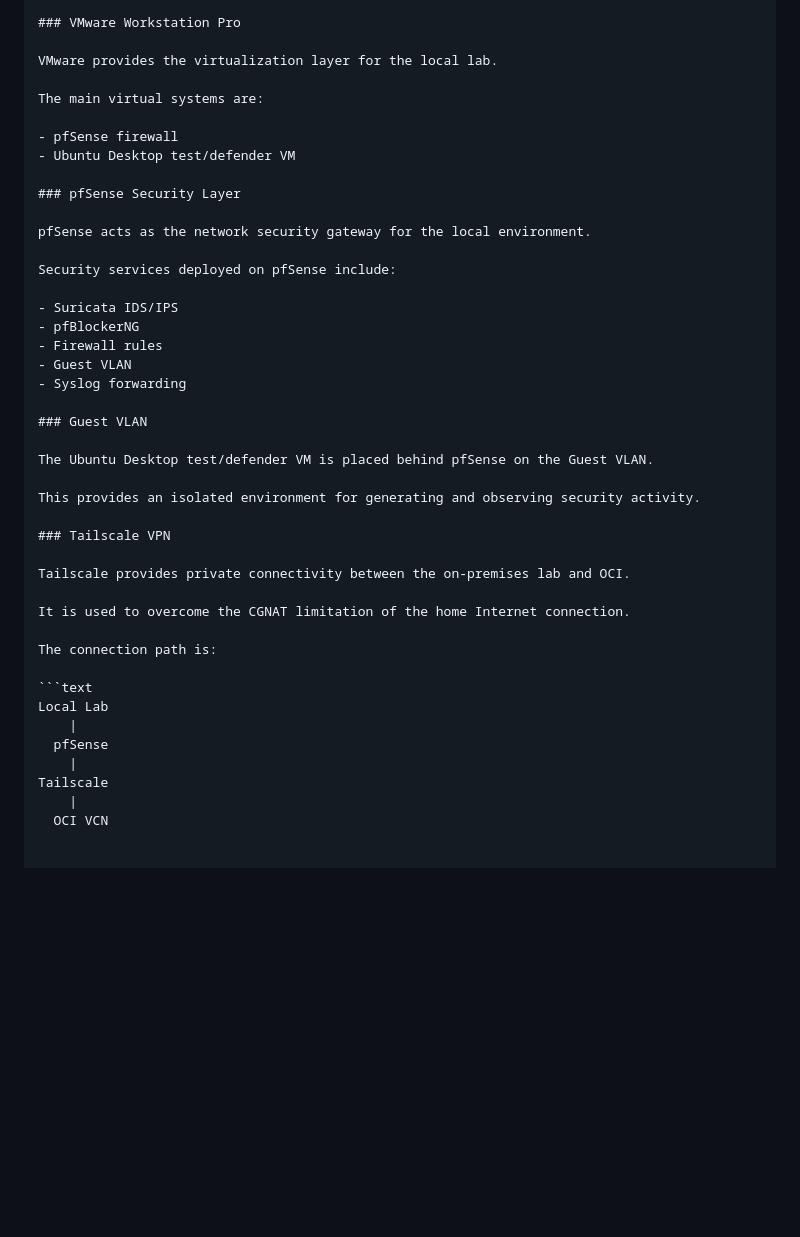
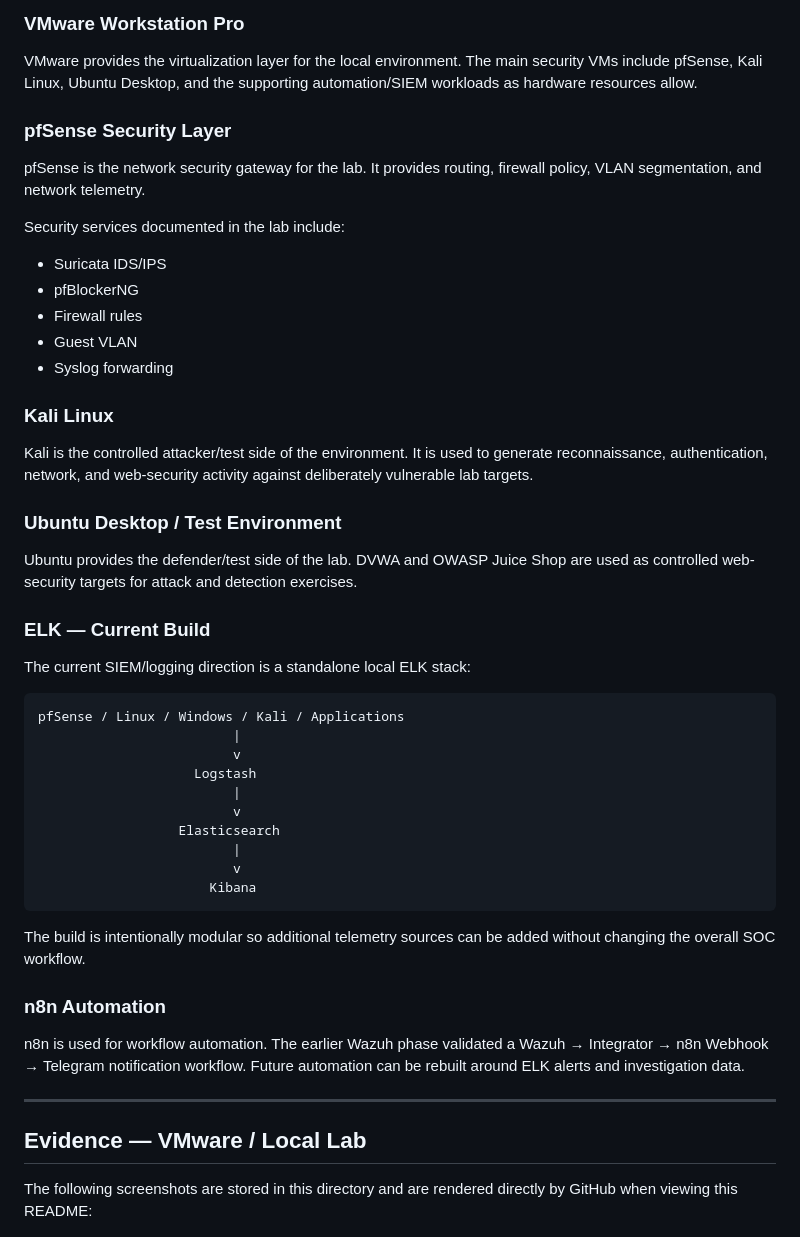
Before and after one commit to garlicbread26/hybrid-home-soc-lab, a Markdown page: 01-Architecture/README.md, the part around one of its changes. GitHub-like rendering; blank space fills up the shorter version.

Commit message:
Fix architecture README code fences, images, and current local-first design

````diff
--- a/01-Architecture/README.md
+++ b/01-Architecture/README.md
@@ -77,18 +87,13 @@ VMware Workstation Pro runs the local virtual infrastructure on this host.
 
 ### VMware Workstation Pro
 
-VMware provides the virtualization layer for the local lab.
-
-The main virtual systems are:
-
-- pfSense firewall
-- Ubuntu Desktop test/defender VM
+VMware provides the virtualization layer for the local environment. The main security VMs include pfSense, Kali Linux, Ubuntu Desktop, and the supporting automation/SIEM workloads as hardware resources allow.
 
 ### pfSense Security Layer
 
-pfSense acts as the network security gateway for the local environment.
+pfSense is the network security gateway for the lab. It provides routing, firewall policy, VLAN segmentation, and network telemetry.
 
-Security services deployed on pfSense include:
+Security services documented in the lab include:
 
 - Suricata IDS/IPS
 - pfBlockerNG
@@ -96,29 +101,42 @@ Security services deployed on pfSense include:
 - Guest VLAN
 - Syslog forwarding
 
-### Guest VLAN
+### Kali Linux
 
-The Ubuntu Desktop test/defender VM is placed behind pfSense on the Guest VLAN.
+Kali is the controlled attacker/test side of the environment. It is used to generate reconnaissance, authentication, network, and web-security activity against deliberately vulnerable lab targets.
 
-This provides an isolated environment for generating and observing security activity.
+### Ubuntu Desktop / Test Environment
 
-### Tailscale VPN
+Ubuntu provides the defender/test side of the lab. DVWA and OWASP Juice Shop are used as controlled web-security targets for attack and detection exercises.
 
-Tailscale provides private connectivity between the on-premises lab and OCI.
+### ELK — Current Build
 
-It is used to overcome the CGNAT limitation of the home Internet connection.
-
-The connection path is:
+The current SIEM/logging direction is a standalone local ELK stack:
 
 ```text
-Local Lab
-    |
-  pfSense
-    |
-Tailscale
-    |
-  OCI VCN
+pfSense / Linux / Windows / Kali / Applications
+                         |
+                         v
+                    Logstash
+                         |
+                         v
+                  Elasticsearch
+                         |
+                         v
+                      Kibana
+```
 
+The build is intentionally modular so additional telemetry sources can be added without changing the overall SOC workflow.
+
+### n8n Automation
+
+n8n is used for workflow automation. The earlier Wazuh phase validated a Wazuh → Integrator → n8n Webhook → Telegram notification workflow. Future automation can be rebuilt around ELK alerts and investigation data.
+
+---
+
+## Evidence — VMware / Local Lab
+
+The following screenshots are stored in this directory and are rendered directly by GitHub when viewing this README:
 
 ![VMware Host](01-VMware.png)
 
````
Also changed, not shown: other parts of 01-Architecture/README.md (+126 -66 lines).
